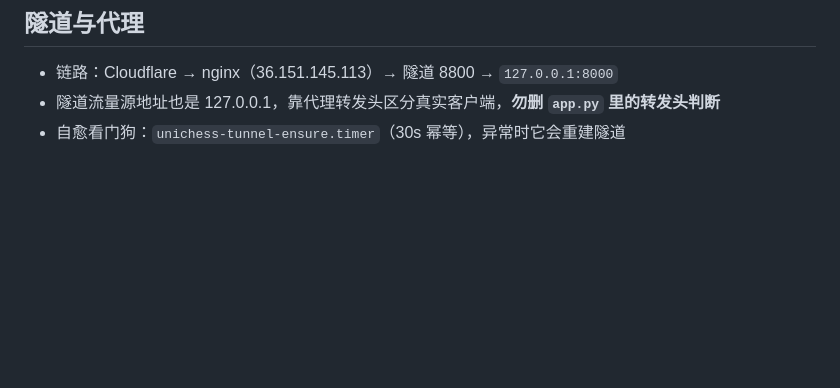
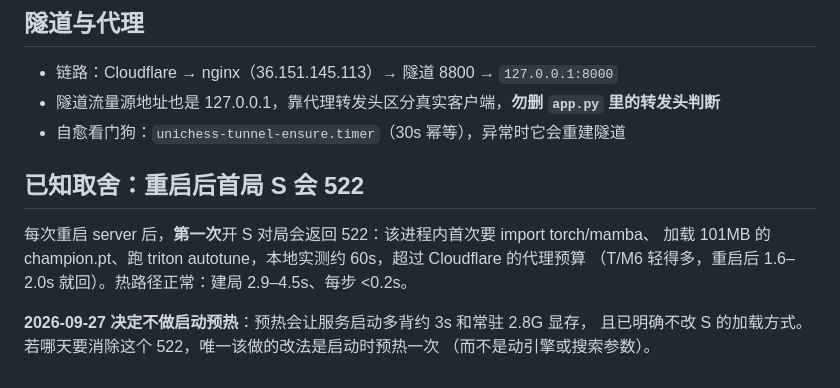
Before and after one commit to jeefies/UniChessServer, a Markdown page: AGENTS.md, the part around the change. Rendered like a GitHub page; blank space fills up the shorter version.

Commit message:
文档：记录「重启后首局 S 会 522」与不做启动预热的决定
2026-09-27 明确不改 S 的加载方式，故把这个已知取舍写进 AGENTS.md：
重启后首次 S 对局会因进程内冷启动（import torch/mamba + 101MB champion +
triton autotune，约 60s）超过 Cloudflare 代理预算返回 522，热路径正常。
若将来要消除，只应在启动时预热一次，而不是动引擎或搜索参数。

Co-Authored-By: Claude Opus 5.5 <noreply@anthropic.com>

```diff
--- a/AGENTS.md
+++ b/AGENTS.md
@@ -66,3 +66,13 @@ worker 是先追加着法再补 detail 的，只等着法就揭示会让前端
 - 链路：Cloudflare → nginx（36.151.145.113）→ 隧道 8800 → `127.0.0.1:8000`
 - 隧道流量源地址也是 127.0.0.1，靠代理转发头区分真实客户端，**勿删 `app.py` 里的转发头判断**
 - 自愈看门狗：`unichess-tunnel-ensure.timer`（30s 幂等），异常时它会重建隧道
+
+## 已知取舍：重启后首局 S 会 522
+
+每次重启 server 后，**第一次**开 S 对局会返回 522：该进程内首次要 import torch/mamba、
+加载 101MB 的 champion.pt、跑 triton autotune，本地实测约 60s，超过 Cloudflare 的代理预算
+（T/M6 轻得多，重启后 1.6–2.0s 就回）。热路径正常：建局 2.9–4.5s、每步 <0.2s。
+
+**2026-09-27 决定不做启动预热**：预热会让服务启动多背约 3s 和常驻 2.8G 显存，
+且已明确不改 S 的加载方式。若哪天要消除这个 522，唯一该做的改法是启动时预热一次
+（而不是动引擎或搜索参数）。
```
